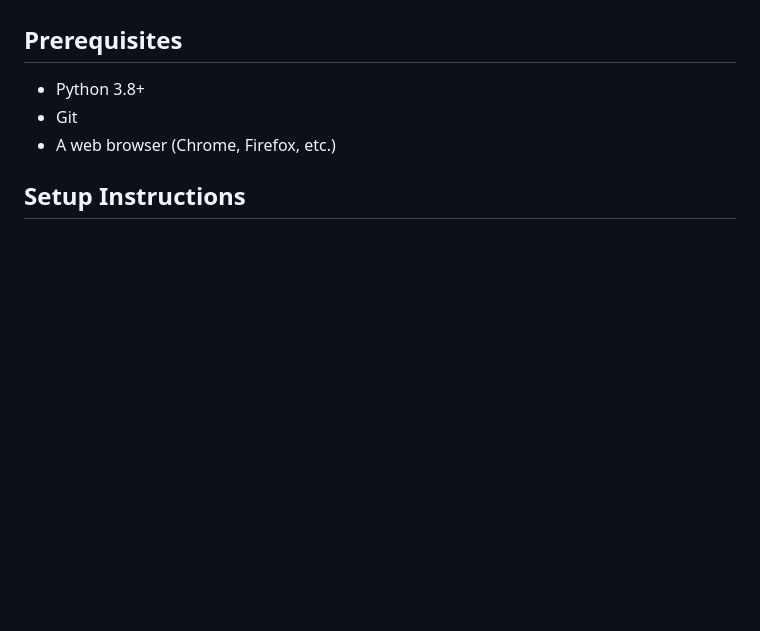
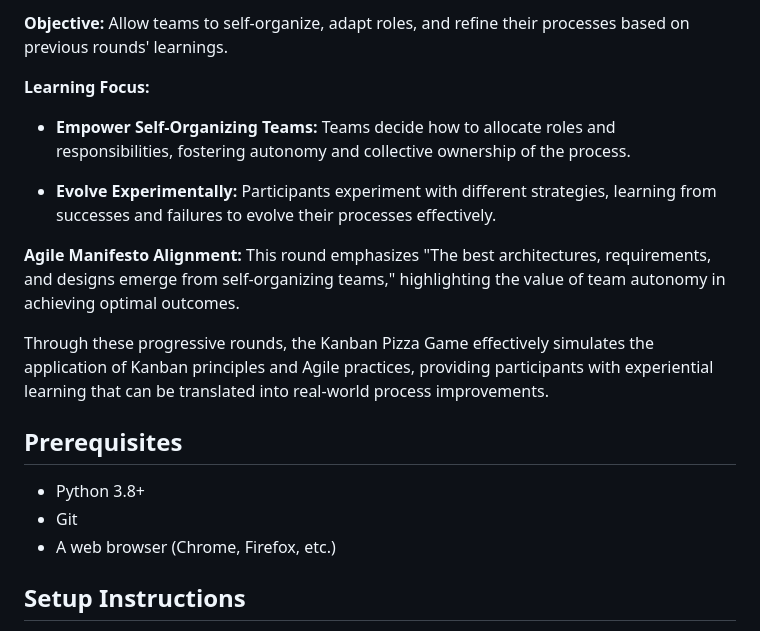
Before and after one commit to adamclement-exe/kanbanpizza, a Markdown page: README.md, the part around one of its changes. Drawn GitHub-style; blank space fills up the shorter version.

```diff
--- a/README.md
+++ b/README.md
@@ -12,3 +54,15 @@ Play it live at: [kanbanpizza.onrender.com](https://kanbanpizza.onrender.com)
+**Objective:** Allow teams to self-organize, adapt roles, and refine their processes based on previous rounds' learnings.
+
+**Learning Focus:**
+
+- **Empower Self-Organizing Teams:** Teams decide how to allocate roles and responsibilities, fostering autonomy and collective ownership of the process.
+
+- **Evolve Experimentally:** Participants experiment with different strategies, learning from successes and failures to evolve their processes effectively.
+
+**Agile Manifesto Alignment:** This round emphasizes "The best architectures, requirements, and designs emerge from self-organizing teams," highlighting the value of team autonomy in achieving optimal outcomes.
+
+Through these progressive rounds, the Kanban Pizza Game effectively simulates the application of Kanban principles and Agile practices, providing participants with experiential learning that can be translated into real-world process improvements.
+
 ## Prerequisites
 - Python 3.8+
 - Git
```
Also changed, not shown: other parts of README.md (+42 -0 lines).
